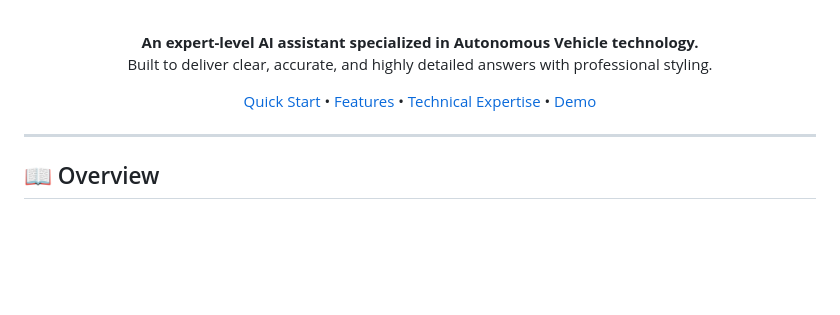
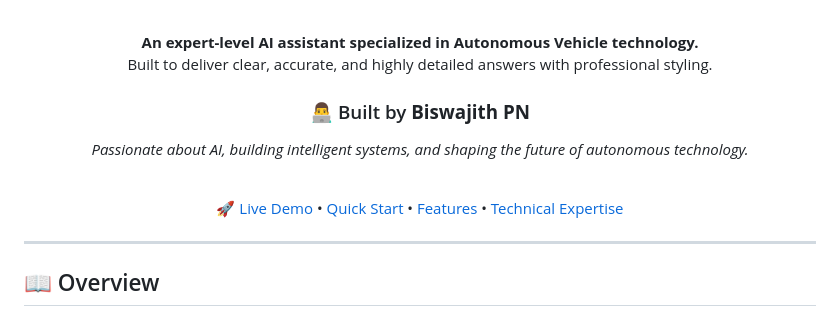
Before and after one commit to BiswajithPN/AI-Chatbot, a Markdown page: README.md, the part around one of its changes. Drawn GitHub-style; blank space fills up the shorter version.

```diff
--- a/README.md
+++ b/README.md
@@ -22,7 +28,12 @@
 Built to deliver clear, accurate, and highly detailed answers with professional styling.
 </p>
 
-[Quick Start](#-quick-start) • [Features](#-features) • [Technical Expertise](#-technical-expertise) • [Demo](#-live-demo)
+### 👨‍💻 Built by **Biswajith PN**
+*Passionate about AI, building intelligent systems, and shaping the future of autonomous technology.*
+
+<br>
+
+[🚀 Live Demo](https://biswajith-ai.vercel.app/) • [Quick Start](#-quick-start) • [Features](#-features) • [Technical Expertise](#-technical-expertise)
 
 </div>
 
```
Also changed, not shown: other parts of README.md (+6 -141 lines).
